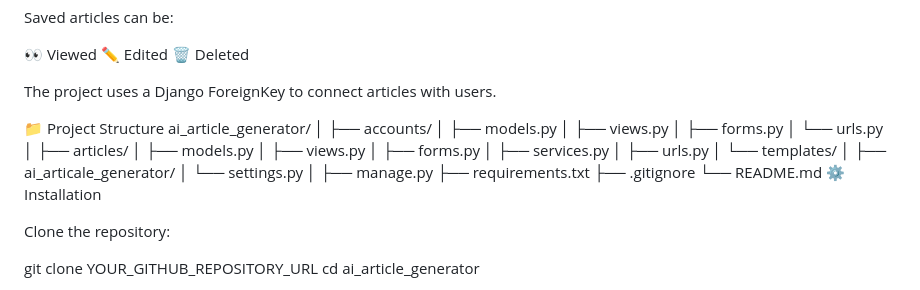
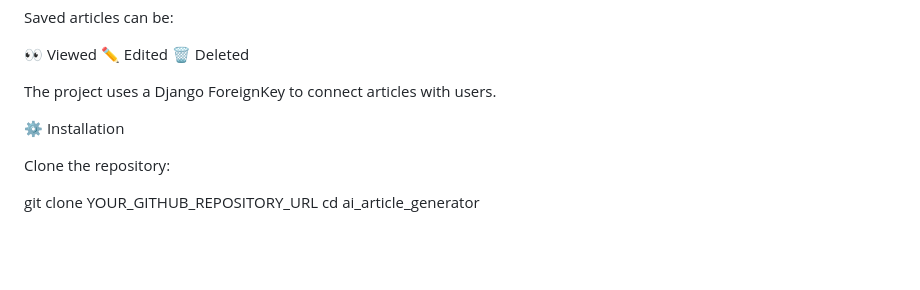
Before and after one commit to kamanshit/AI-ARTICAL-GENERATOR, a Markdown page: README.md, the part around the change. Rendered like a GitHub page; blank space fills up the shorter version.

```diff
--- a/README.md
+++ b/README.md
@@ -143,30 +143,7 @@ Saved articles can be:
 The project uses a Django ForeignKey to connect
 articles with users.
 
-📁 Project Structure
-ai_article_generator/
-│
-├── accounts/
-│   ├── models.py
-│   ├── views.py
-│   ├── forms.py
-│   └── urls.py
-│
-├── articles/
-│   ├── models.py
-│   ├── views.py
-│   ├── forms.py
-│   ├── services.py
-│   ├── urls.py
-│   └── templates/
-│
-├── ai_articale_generator/
-│   └── settings.py
-│
-├── manage.py
-├── requirements.txt
-├── .gitignore
-└── README.md
+
 ⚙️ Installation
 
 Clone the repository:
```
